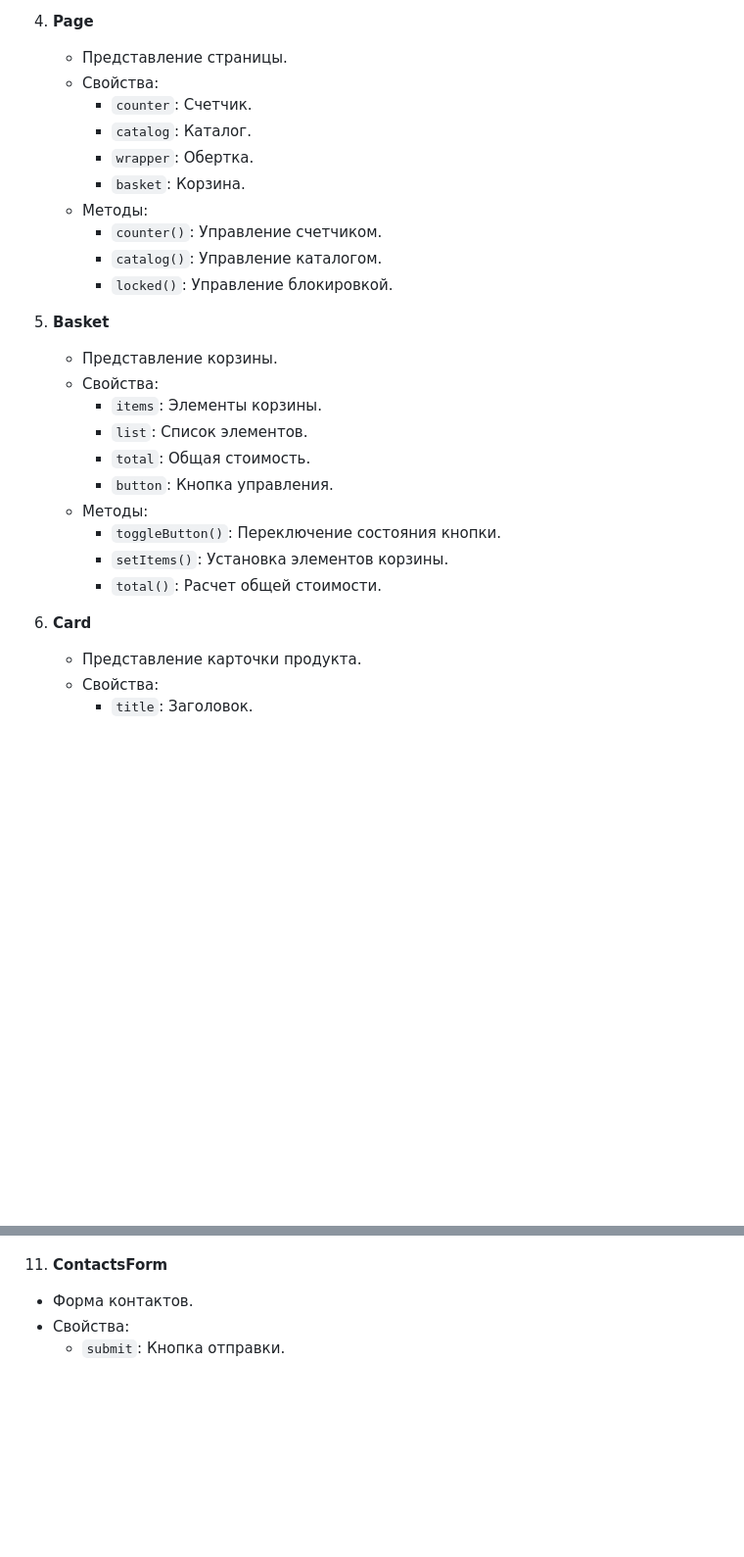
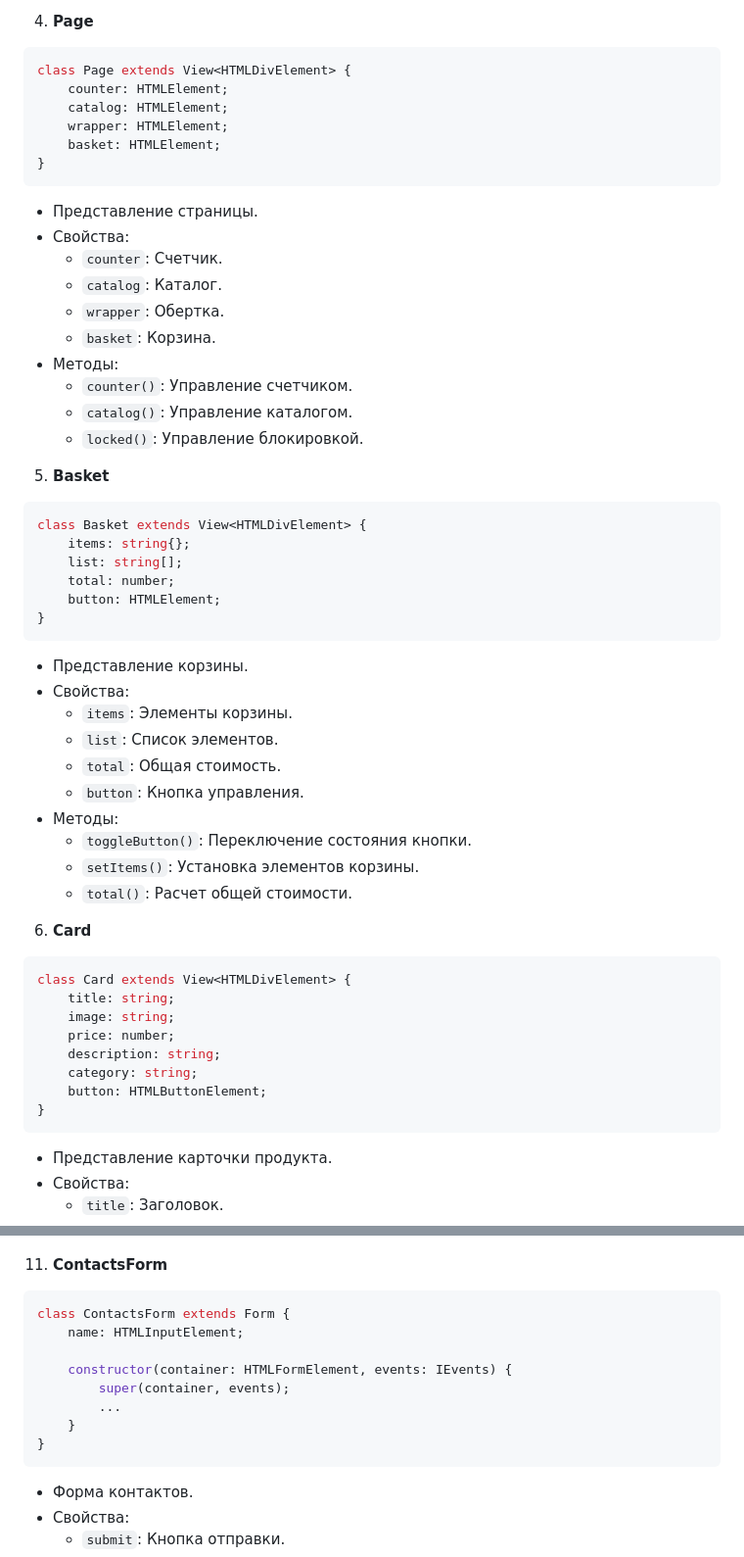
Before and after one commit to Max-Konovalov/web-larek-frontend, a Markdown page: README.md, 2 parts joined by grey strips. Shown: that part at 98% size. Drawn GitHub-style; blank space fills up the shorter version.

````diff
--- a/README.md
+++ b/README.md
@@ -98,6 +143,14 @@ yarn build
      - `clearOrder()`: Очистка заказа.
 
 4. **Page**
+```typescript
+class Page extends View<HTMLDivElement> {
+    counter: HTMLElement;
+    catalog: HTMLElement;
+    wrapper: HTMLElement;
+    basket: HTMLElement;
+}
+```
    - Представление страницы.
    - Свойства:
      - `counter`: Счетчик.
@@ -110,6 +163,14 @@ yarn build
      - `locked()`: Управление блокировкой.
 
 5. **Basket**
+```typescript
+class Basket extends View<HTMLDivElement> {
+    items: string{};
+    list: string[];
+    total: number;
+    button: HTMLElement;
+}
+```
    - Представление корзины.
    - Свойства:
      - `items`: Элементы корзины.
@@ -122,6 +183,16 @@ yarn build
      - `total()`: Расчет общей стоимости.
 
 6. **Card**
+```typescript
+class Card extends View<HTMLDivElement> {
+    title: string;
+    image: string;
+    price: number;
+    description: string;
+    category: string;
+    button: HTMLButtonElement;
+}
+```
    - Представление карточки продукта.
    - Свойства:
      - `title`: Заголовок.
@@ -180,6 +299,16 @@ yarn build
      - `render()`: Отображение данных.
 
 11. **ContactsForm**
+```typescript
+class ContactsForm extends Form {
+    name: HTMLInputElement;
+
+    constructor(container: HTMLFormElement, events: IEvents) {
+        super(container, events);
+        ...
+    }
+}
+```
    - Форма контактов.
    - Свойства:
      - `submit`: Кнопка отправки.
````
Also changed, not shown: other parts of README.md (+95 -2 lines).
